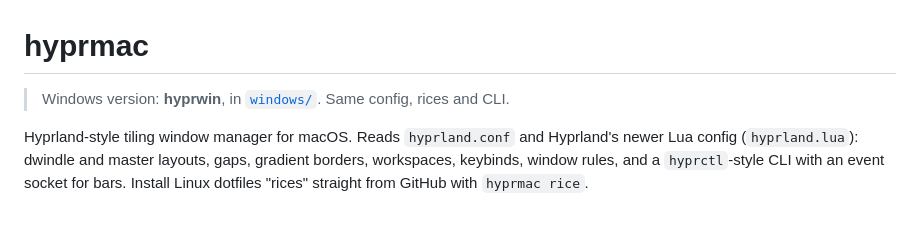
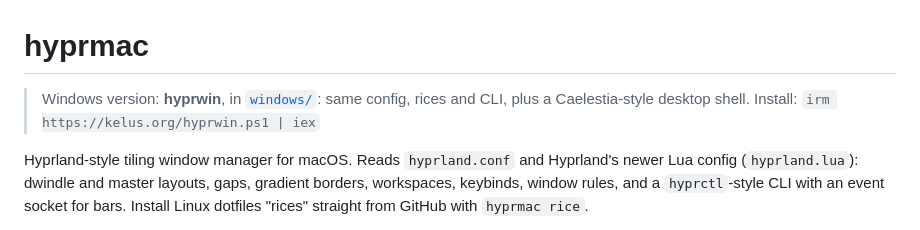
Before and after one commit to Android-Studio-Developer/hyprmac, a Markdown page: README.md, the part around the change. Rendered like a GitHub page.

```diff
--- a/README.md
+++ b/README.md
@@ -1,6 +1,7 @@
 # hyprmac
 
-> Windows version: **hyprwin**, in [`windows/`](windows/README.md). Same config, rices and CLI.
+> Windows version: **hyprwin**, in [`windows/`](windows/README.md): same config, rices and CLI, plus a
+> Caelestia-style desktop shell. Install: `irm https://kelus.org/hyprwin.ps1 | iex`
 
 Hyprland-style tiling window manager for macOS. Reads `hyprland.conf` and Hyprland's newer Lua
 config (`hyprland.lua`): dwindle and master layouts, gaps, gradient borders, workspaces, keybinds,
```
Also changed, not shown: windows/README.md (+46 -3 lines), docs/hyprwin-dashboard.jpg (added), docs/hyprwin-desktop.jpg (added), docs/hyprwin-launcher.jpg (added), docs/hyprwin-session.jpg (added), 3 other files.
